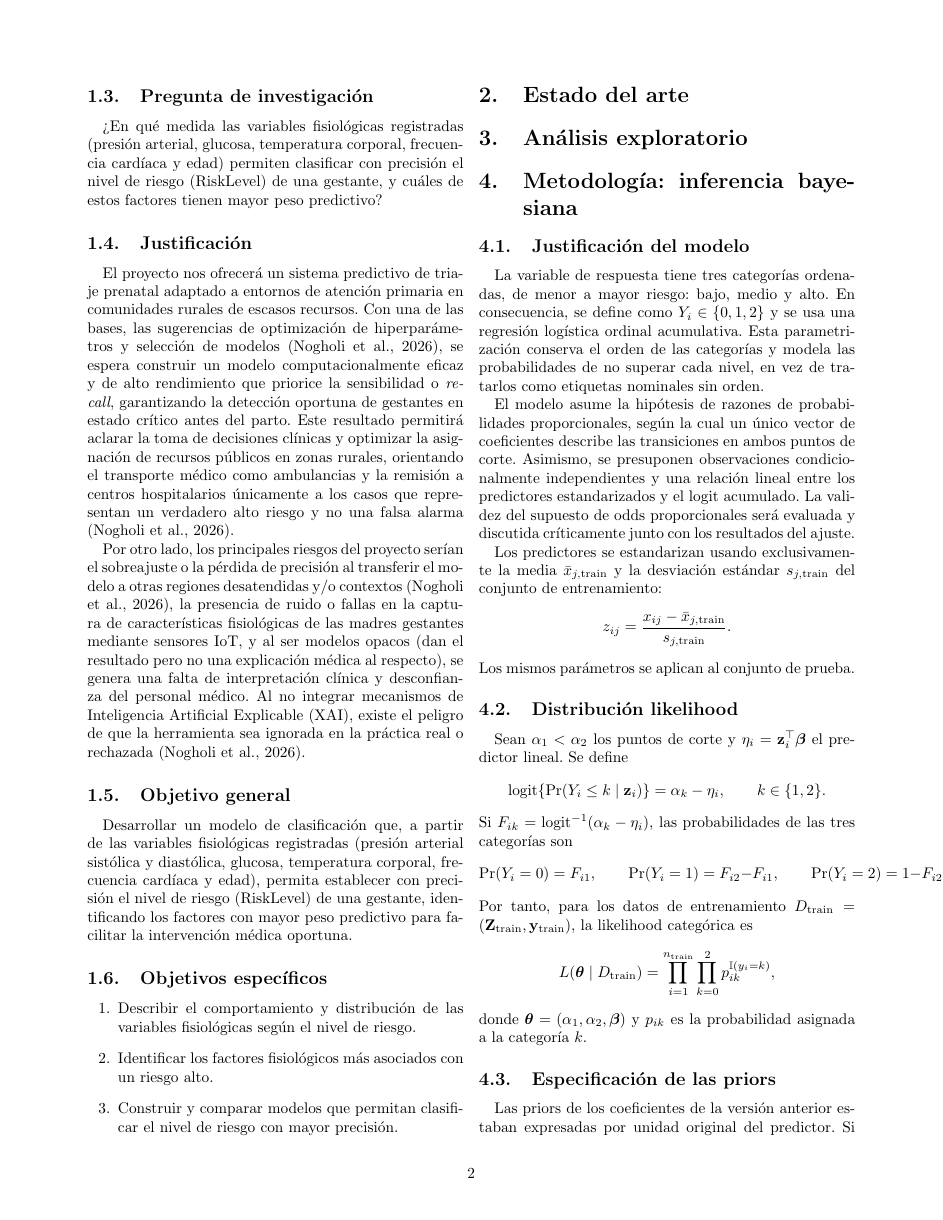
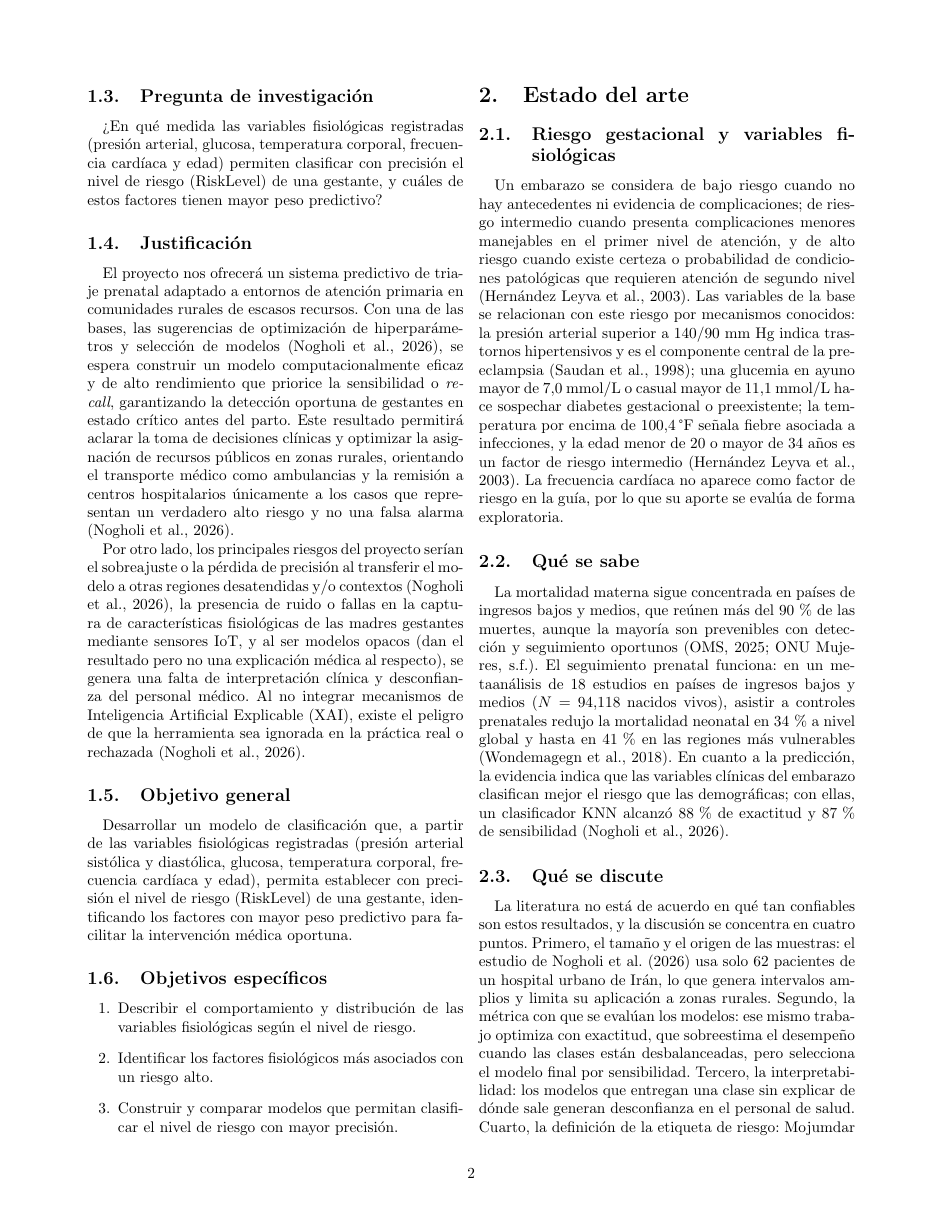
Before and after one commit to gabriela708/Maternal-Health-Risk---Ordinal-Regresion, a LaTeX paper (informe/main.tex, which reads informe/secciones/02_estado_arte.tex): page 2 of 8. Compiled offline with pdfLaTeX.

Commit message:
Estado del arte

```diff
--- a/informe/secciones/02_estado_arte.tex
+++ b/informe/secciones/02_estado_arte.tex
@@ -1,3 +1,40 @@
-% Responsable: A
 \section{Estado del arte}
-% TODO: qué se sabe, qué se discute y qué falta investigar.
+
+\subsection{Riesgo gestacional y variables fisiológicas}
+Un embarazo se considera de bajo riesgo cuando no hay antecedentes ni evidencia
+de complicaciones; de riesgo intermedio cuando presenta complicaciones menores
+manejables en el primer nivel de atención, y de alto riesgo cuando existe certeza
+o probabilidad de condiciones patológicas que requieren atención de segundo
+nivel (Hernández Leyva et al., 2003). Las variables de la base se relacionan con
+este riesgo por mecanismos conocidos: la presión arterial superior a 140/90 mm Hg
+indica trastornos hipertensivos y es el componente central de la preeclampsia
+(Saudan et al., 1998); una glucemia en ayuno mayor de 7,0 mmol/L o casual mayor de
+11,1 mmol/L hace sospechar diabetes gestacional o preexistente; la temperatura
+por encima de 100,4\,°F señala fiebre asociada a infecciones, y la edad menor de 20
+o mayor de 34 años es un factor de riesgo intermedio (Hernández Leyva et al.,
+2003). La frecuencia cardíaca no aparece como factor de riesgo en la guía, por lo
+que su aporte se evalúa de forma exploratoria.
+
+\subsection{Qué se sabe}
+La mortalidad materna sigue concentrada en países de ingresos bajos y medios, que
+reúnen más del 90\,\% de las muertes, aunque la mayoría son prevenibles con
+detección y seguimiento oportunos (OMS, 2025; ONU Mujeres, s.f.). El seguimiento
+prenatal funciona: en un metaanálisis de 18 estudios en países de ingresos bajos y
+medios ($N = 94.118$ nacidos vivos), asistir a controles prenatales redujo la
+mortalidad neonatal en 34\,\% a nivel global y hasta en 41\,\% en las regiones más
+vulnerables (Wondemagegn et al., 2018). En cuanto a la predicción, la evidencia
+indica que las variables clínicas del embarazo clasifican mejor el riesgo que las
+demográficas; con ellas, un clasificador KNN alcanzó 88\,\% de exactitud y 87\,\% de
+sensibilidad (Nogholi et al., 2026).
+
+\subsection{Qué se discute}
+La literatura no está de acuerdo en qué tan confiables son estos resultados, y la
+discusión se concentra en cuatro puntos. Primero, el tamaño y el origen de las
+muestras: el estudio de Nogholi et al. (2026) usa solo 62 pacientes de un hospital
+urbano de Irán, lo que genera intervalos amplios y limita su aplicación a zonas
+rurales. Segundo, la métrica con que se evalúan los modelos: ese mismo trabajo
+optimiza con exactitud, que sobreestima el desempeño cuando las clases están
+desbalanceadas, pero selecciona el modelo final por sensibilidad. Tercero, la
+interpretabilidad: los modelos que entregan una clase sin explicar de dónde sale
+generan desconfianza en el personal de salud. Cuarto, la definición de la
+etiqueta de riesgo: Mojumdar et al. (2025) describen datos de gestantes rurales de
```
Also changed, not shown: informe/secciones/02_estado_arte.tex (17 more changed lines).
